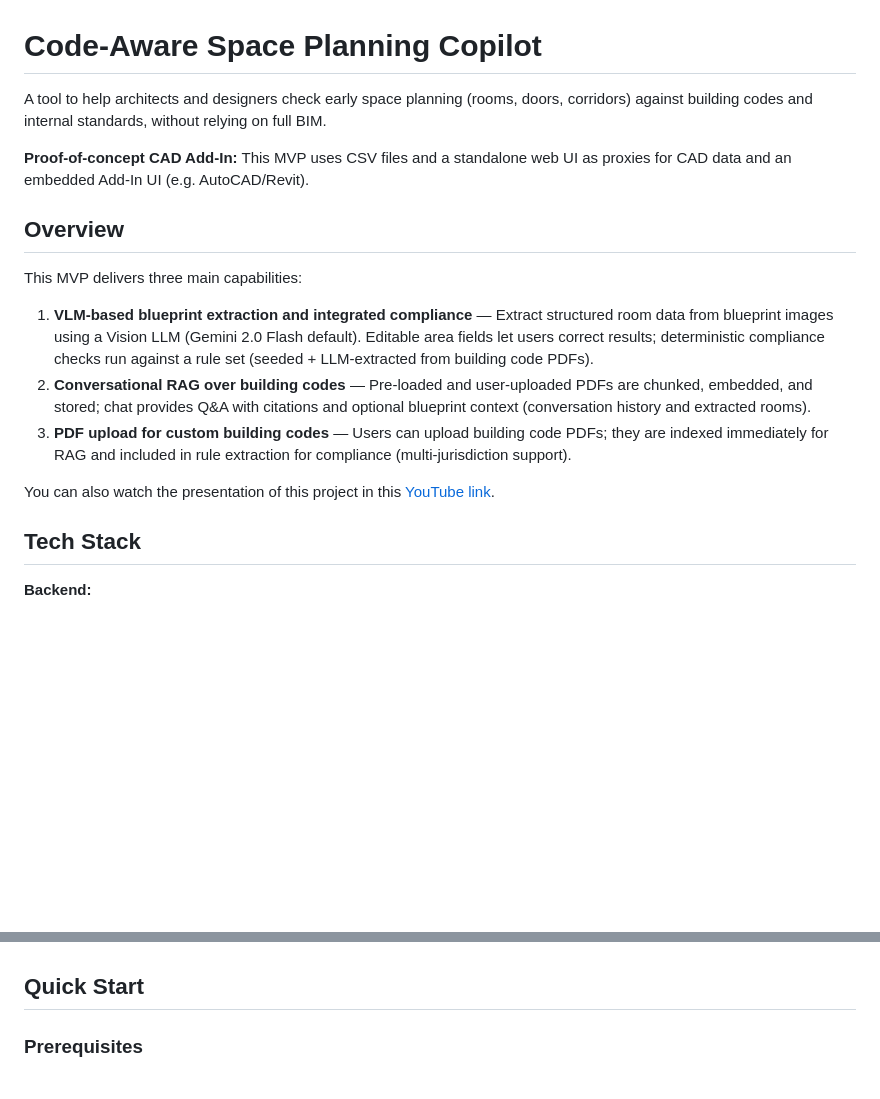
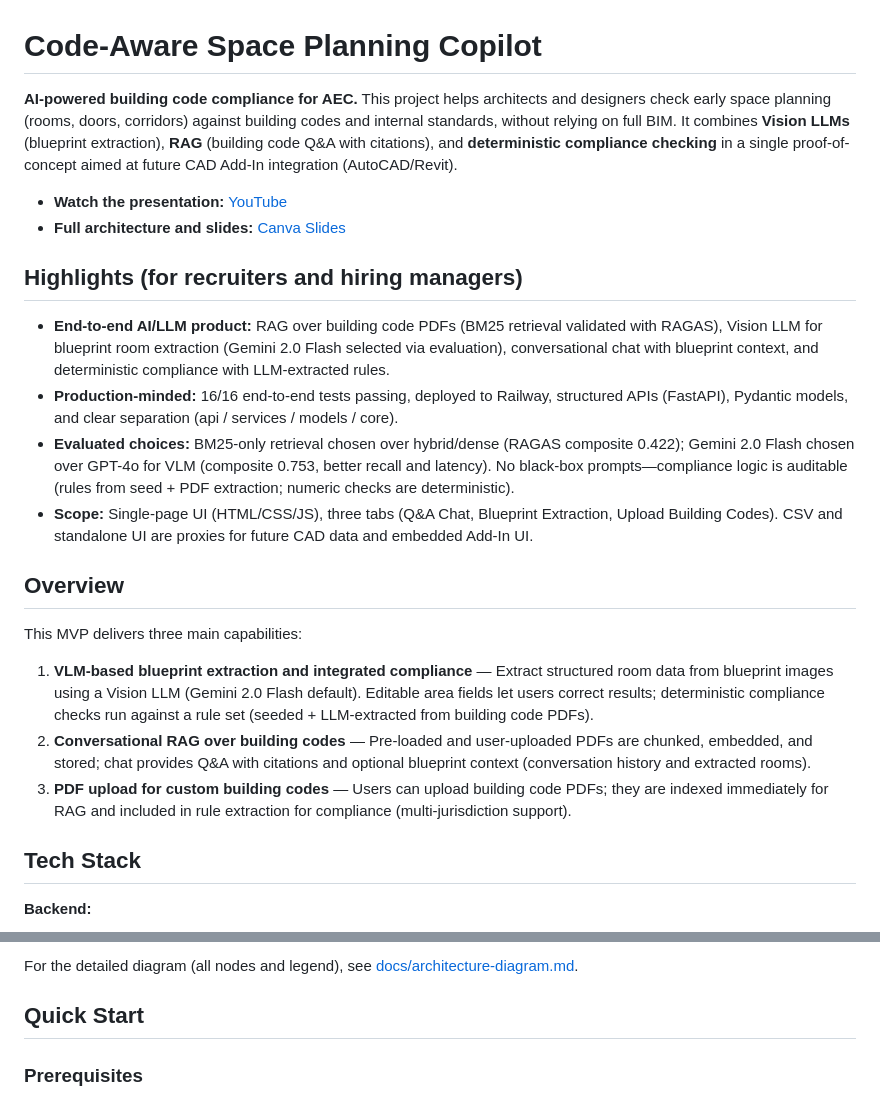
Before and after one commit to mjoshua97241/space-code-copilot, a Markdown page: README.md, 2 parts joined by grey strips. Rendered like a GitHub page; blank space fills up the shorter version.

```diff
--- a/README.md
+++ b/README.md
@@ -1,8 +1,16 @@
 # Code-Aware Space Planning Copilot
 
-A tool to help architects and designers check early space planning (rooms, doors, corridors) against building codes and internal standards, without relying on full BIM.
+**AI-powered building code compliance for AEC.** This project helps architects and designers check early space planning (rooms, doors, corridors) against building codes and internal standards, without relying on full BIM. It combines **Vision LLMs** (blueprint extraction), **RAG** (building code Q&A with citations), and **deterministic compliance checking** in a single proof-of-concept aimed at future CAD Add-In integration (AutoCAD/Revit).
 
-**Proof-of-concept CAD Add-In:** This MVP uses CSV files and a standalone web UI as proxies for CAD data and an embedded Add-In UI (e.g. AutoCAD/Revit).
+- **Watch the presentation:** [YouTube](https://youtu.be/Gm1t-kPv15Q)
+- **Full architecture and slides:** [Canva Slides](https://www.canva.com/design/DAHAK-zQZo4/Bf9FJV1Vd4NpEQHfbraE_w/view?utm_content=DAHAK-zQZo4&utm_campaign=designshare&utm_medium=link2&utm_source=uniquelinks&utlId=h9854f73c16)
+
+## Highlights (for recruiters and hiring managers)
+
+- **End-to-end AI/LLM product:** RAG over building code PDFs (BM25 retrieval validated with RAGAS), Vision LLM for blueprint room extraction (Gemini 2.0 Flash selected via evaluation), conversational chat with blueprint context, and deterministic compliance with LLM-extracted rules.
+- **Production-minded:** 16/16 end-to-end tests passing, deployed to Railway, structured APIs (FastAPI), Pydantic models, and clear separation (api / services / models / core).
+- **Evaluated choices:** BM25-only retrieval chosen over hybrid/dense (RAGAS composite 0.422); Gemini 2.0 Flash chosen over GPT-4o for VLM (composite 0.753, better recall and latency). No black-box prompts—compliance logic is auditable (rules from seed + PDF extraction; numeric checks are deterministic).
+- **Scope:** Single-page UI (HTML/CSS/JS), three tabs (Q&A Chat, Blueprint Extraction, Upload Building Codes). CSV and standalone UI are proxies for future CAD data and embedded Add-In UI.
 
 ## Overview
 
@@ -11,8 +19,6 @@ This MVP delivers three main capabilities:
 1. **VLM-based blueprint extraction and integrated compliance** — Extract structured room data from blueprint images using a Vision LLM (Gemini 2.0 Flash default). Editable area fields let users correct results; deterministic compliance checks run against a rule set (seeded + LLM-extracted from building code PDFs).
 2. **Conversational RAG over building codes** — Pre-loaded and user-uploaded PDFs are chunked, embedded, and stored; chat provides Q&A with citations and optional blueprint context (conversation history and extracted rooms).
 3. **PDF upload for custom building codes** — Users can upload building code PDFs; they are indexed immediately for RAG and included in rule extraction for compliance (multi-jurisdiction support).
-
-You can also watch the presentation of this project in this [YouTube link](https://youtu.be/Gm1t-kPv15Q).
 
 ## Tech Stack
 
@@ -30,3 +99,4 @@ You can also watch the presentation of this project in this [YouTube link](https
+For the detailed diagram (all nodes and legend), see [docs/architecture-diagram.md](docs/architecture-diagram.md).
 
 ## Quick Start
 
```
Also changed, not shown: other parts of README.md (+63 -0 lines), docs/screenshots/System_Architecture.jpg (added).
